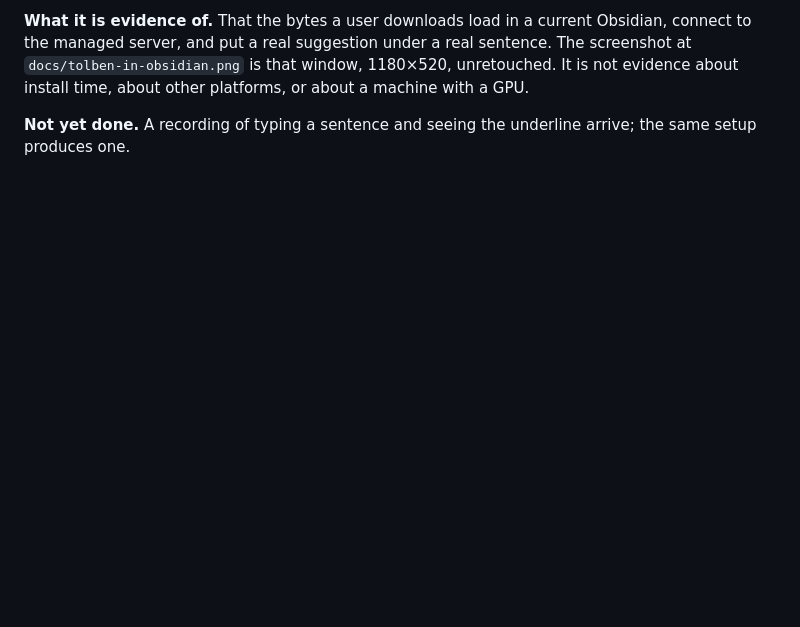
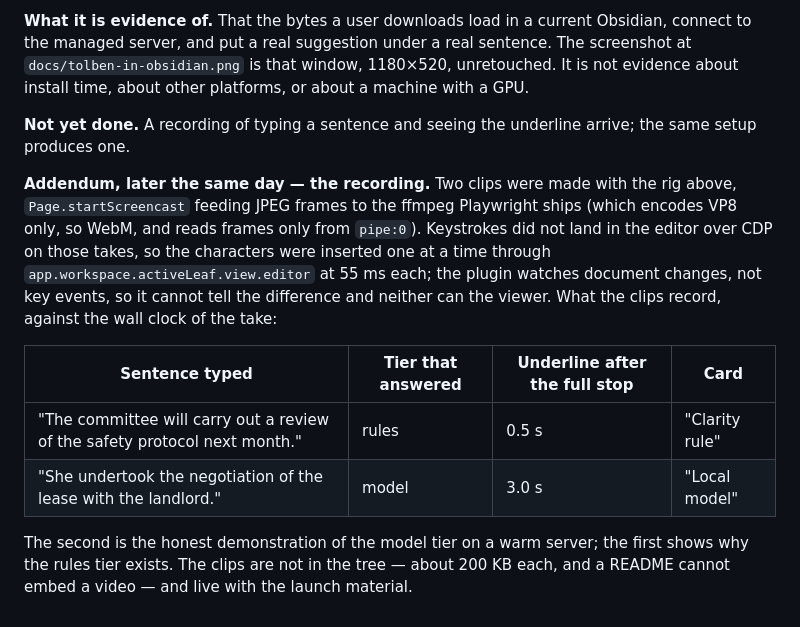
Before and after one commit to VladUZH/tolben, a Markdown page: REPORT.md, the part around the change. GitHub-like rendering; blank space fills up the shorter version.

Commit message:
The recording exists, and both latencies are on camera
Two clips from the same real-Obsidian rig as the screenshot: Page.startScreencast
feeding JPEG frames to the ffmpeg Playwright ships, which encodes VP8 only and
reads frames only from pipe:0. In the model-tier clip the underline arrives
3.0 s after the final full stop and the card reads "Local model"; in the
rule-tier clip it arrives in 0.5 s and the card reads "Clarity rule" while the
status bar shows the model still checking. Both delivered to the owner and kept
out of the tree: about 200 KB each, and a README cannot embed a video.

Keystrokes did not land in the editor over CDP on those takes, so the
characters went in through Obsidian editor API at 55 ms each. The plugin
watches document changes, not key events, so the recording is of the same
code path a keyboard drives. REPORT.md says so in an append-only addendum;
roadmap 3.6 is closed.

Co-Authored-By: Claude Fable 5.1 <noreply@anthropic.com>
Claude-Session: https://claude.ai/code/session_01D6DQL8DfAz9bPGTEvg8tPi

```diff
--- a/REPORT.md
+++ b/REPORT.md
@@ -2132,3 +2132,20 @@ not evidence about install time, about other platforms, or about a machine with
 
 **Not yet done.** A recording of typing a sentence and seeing the underline arrive; the
 same setup produces one.
+
+**Addendum, later the same day — the recording.** Two clips were made with the rig
+above, `Page.startScreencast` feeding JPEG frames to the ffmpeg Playwright ships (which
+encodes VP8 only, so WebM, and reads frames only from `pipe:0`). Keystrokes did not land
+in the editor over CDP on those takes, so the characters were inserted one at a time
+through `app.workspace.activeLeaf.view.editor` at 55 ms each; the plugin watches document
+changes, not key events, so it cannot tell the difference and neither can the viewer.
+What the clips record, against the wall clock of the take:
+
+| Sentence typed | Tier that answered | Underline after the full stop | Card |
+|---|---|---|---|
+| "The committee will carry out a review of the safety protocol next month." | rules | 0.5 s | "Clarity rule" |
+| "She undertook the negotiation of the lease with the landlord." | model | 3.0 s | "Local model" |
+
+The second is the honest demonstration of the model tier on a warm server; the first
+shows why the rules tier exists. The clips are not in the tree — about 200 KB each, and
+a README cannot embed a video — and live with the launch material.
```
Also changed, not shown: docs/ROADMAP.md (+1 -1 lines).
